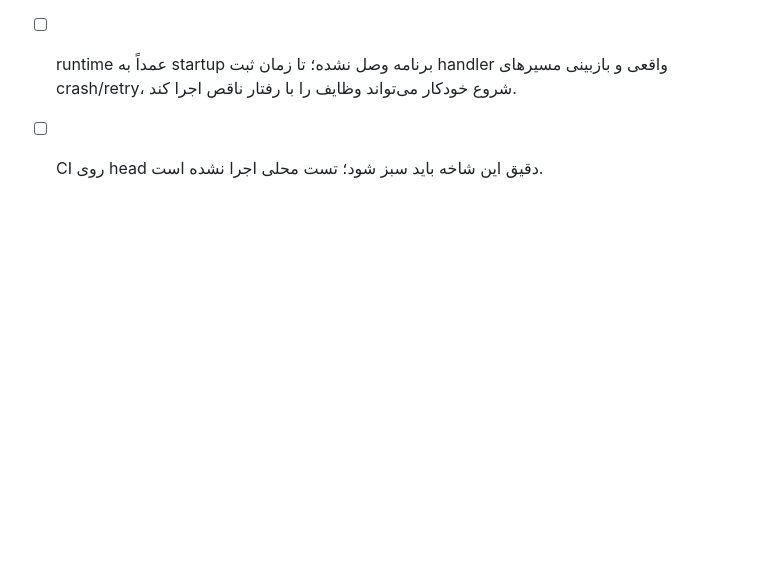
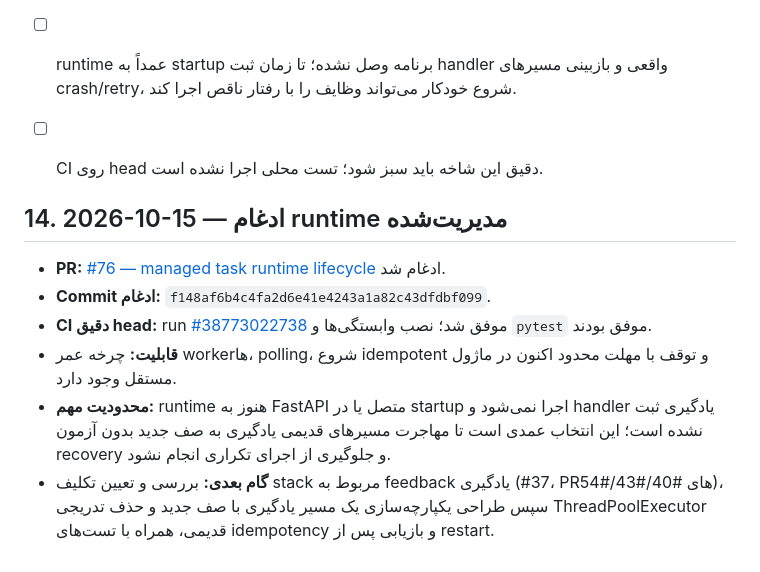
Before and after one commit to cognitive-kernel/Personal-AI-assistant, a Markdown page: docs/IMPLEMENTATION_LOG.md, the part around the change. Drawn GitHub-style; blank space fills up the shorter version.

Commit message:
docs: record managed runtime merge and CI evidence

```diff
--- a/docs/IMPLEMENTATION_LOG.md
+++ b/docs/IMPLEMENTATION_LOG.md
@@ -317,3 +317,13 @@
 - [x] قرارداد چرخه عمر در `docs/architecture/ADR-003-managed-task-runtime.md` ثبت شد.
 - [ ] runtime عمداً به startup برنامه وصل نشده؛ تا زمان ثبت handler واقعی و بازبینی مسیرهای crash/retry، شروع خودکار می‌تواند وظایف را با رفتار ناقص اجرا کند.
 - [ ] CI روی head دقیق این شاخه باید سبز شود؛ تست محلی اجرا نشده است.
+
+
+## 14. 2026-10-15 — ادغام runtime مدیریت‌شده
+
+- **PR:** [#76 — managed task runtime lifecycle](https://github.com/cognitive-kernel/Personal-AI-assistant/pull/76) ادغام شد.
+- **Commit ادغام:** `f148af6b4c4fa2d6e41e4243a1a82c43dfdbf099`.
+- **CI دقیق head:** run [#38773022738](https://github.com/cognitive-kernel/Personal-AI-assistant/actions/runs/38773022738) موفق شد؛ نصب وابستگی‌ها و `pytest` موفق بودند.
+- **قابلیت:** چرخه عمر workerها، polling، شروع idempotent و توقف با مهلت محدود اکنون در ماژول مستقل وجود دارد.
+- **محدودیت مهم:** runtime هنوز به FastAPI متصل یا در startup اجرا نمی‌شود و handler یادگیری ثبت نشده است؛ این انتخاب عمدی است تا مهاجرت مسیرهای قدیمی یادگیری به صف جدید بدون آزمون recovery و جلوگیری از اجرای تکراری انجام نشود.
+- **گام بعدی:** بررسی و تعیین تکلیف stack مربوط به feedback یادگیری (#37، PRهای #40/#43/#54)، سپس طراحی یکپارچه‌سازی یک مسیر یادگیری با صف جدید و حذف تدریجی ThreadPoolExecutor قدیمی، همراه با تست‌های idempotency و بازیابی پس از restart.
```
